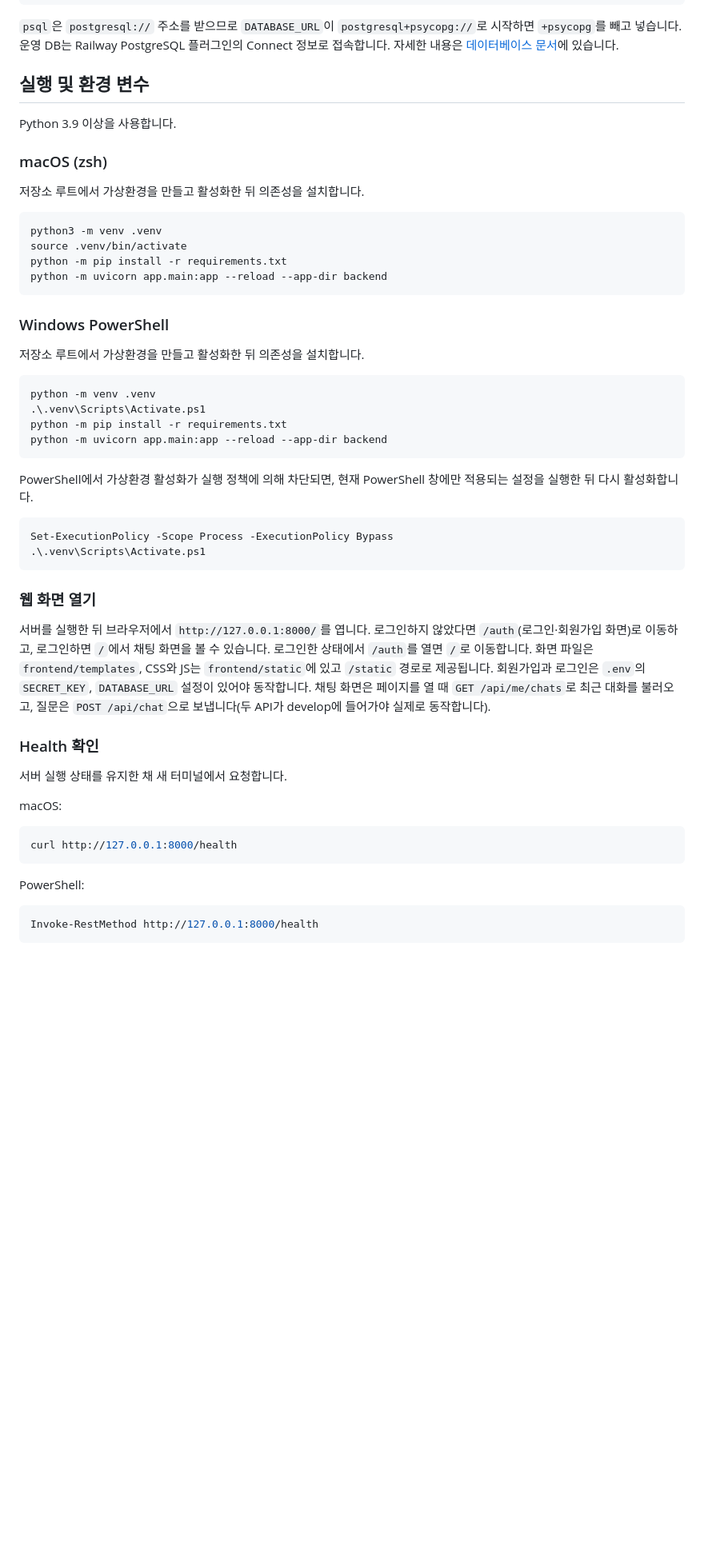
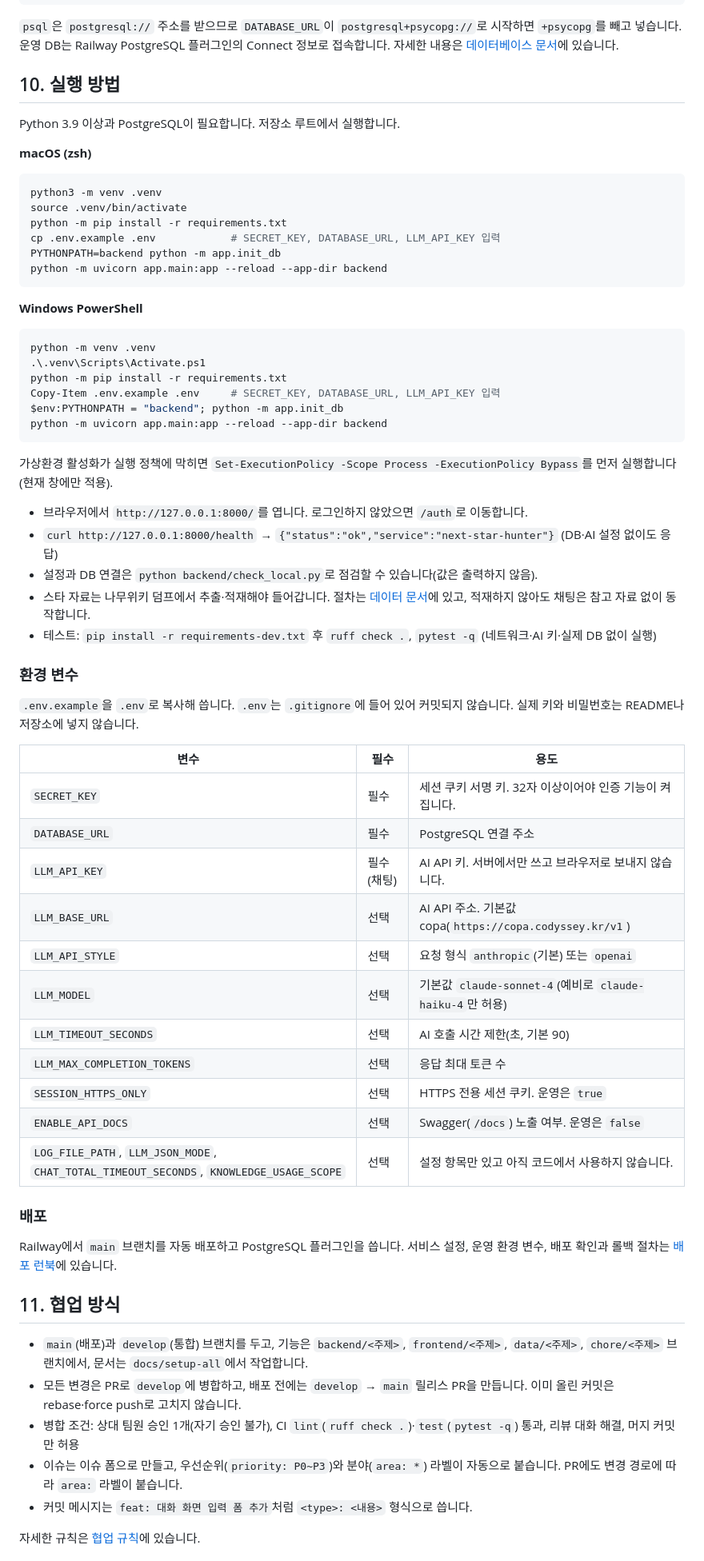
Before and after one commit to innurhap28/Next-Star-Hunter.bot, a Markdown page: README.md, the part around one of its changes. Shown at 80% size. Rendered like a GitHub page; blank space fills up the shorter version.

Commit message:
docs: README 실행 방법·환경 변수·협업·팀 역할·데이터 출처 정리

````diff
--- a/README.md
+++ b/README.md
@@ -282,56 +282,69 @@ psql "$DATABASE_URL" -v email='user@example.com' -f scripts/check_logs.sql
 
 `psql`은 `postgresql://` 주소를 받으므로 `DATABASE_URL`이 `postgresql+psycopg://`로 시작하면 `+psycopg`를 빼고 넣습니다. 운영 DB는 Railway PostgreSQL 플러그인의 Connect 정보로 접속합니다. 자세한 내용은 [데이터베이스 문서](docs/DATABASE.md#대화-로그-확인-방법)에 있습니다.
 
-## 실행 및 환경 변수
+## 10. 실행 방법
 
-Python 3.9 이상을 사용합니다.
+Python 3.9 이상과 PostgreSQL이 필요합니다. 저장소 루트에서 실행합니다.
 
-### macOS (zsh)
-
-저장소 루트에서 가상환경을 만들고 활성화한 뒤 의존성을 설치합니다.
+**macOS (zsh)**
 
 ```bash
 python3 -m venv .venv
 source .venv/bin/activate
 python -m pip install -r requirements.txt
+cp .env.example .env            # SECRET_KEY, DATABASE_URL, LLM_API_KEY 입력
+PYTHONPATH=backend python -m app.init_db
 python -m uvicorn app.main:app --reload --app-dir backend
 ```
 
-### Windows PowerShell
-
-저장소 루트에서 가상환경을 만들고 활성화한 뒤 의존성을 설치합니다.
+**Windows PowerShell**
 
 ```powershell
 python -m venv .venv
 .\.venv\Scripts\Activate.ps1
 python -m pip install -r requirements.txt
+Copy-Item .env.example .env     # SECRET_KEY, DATABASE_URL, LLM_API_KEY 입력
+$env:PYTHONPATH = "backend"; python -m app.init_db
 python -m uvicorn app.main:app --reload --app-dir backend
 ```
 
-PowerShell에서 가상환경 활성화가 실행 정책에 의해 차단되면, 현재 PowerShell 창에만 적용되는 설정을 실행한 뒤 다시 활성화합니다.
+가상환경 활성화가 실행 정책에 막히면 `Set-ExecutionPolicy -Scope Process -ExecutionPolicy Bypass`를 먼저 실행합니다(현재 창에만 적용).
 
-```powershell
-Set-ExecutionPolicy -Scope Process -ExecutionPolicy Bypass
-.\.venv\Scripts\Activate.ps1
-```
+- 브라우저에서 `http://127.0.0.1:8000/`를 엽니다. 로그인하지 않았으면 `/auth`로 이동합니다.
+- `curl http://127.0.0.1:8000/health` → `{"status":"ok","service":"next-star-hunter"}` (DB·AI 설정 없이도 응답)
+- 설정과 DB 연결은 `python backend/check_local.py`로 점검할 수 있습니다(값은 출력하지 않음).
+- 스타 자료는 나무위키 덤프에서 추출·적재해야 들어갑니다. 절차는 [데이터 문서](docs/DATA.md)에 있고, 적재하지 않아도 채팅은 참고 자료 없이 동작합니다.
+- 테스트: `pip install -r requirements-dev.txt` 후 `ruff check .`, `pytest -q` (네트워크·AI 키·실제 DB 없이 실행)
 
-### 웹 화면 열기
+### 환경 변수
 
-서버를 실행한 뒤 브라우저에서 `http://127.0.0.1:8000/`를 엽니다. 로그인하지 않았다면 `/auth`(로그인·회원가입 화면)로 이동하고, 로그인하면 `/`에서 채팅 화면을 볼 수 있습니다. 로그인한 상태에서 `/auth`를 열면 `/`로 이동합니다. 화면 파일은 `frontend/templates`, CSS와 JS는 `frontend/static`에 있고 `/static` 경로로 제공됩니다. 회원가입과 로그인은 `.env`의 `SECRET_KEY`, `DATABASE_URL` 설정이 있어야 동작합니다. 채팅 화면은 페이지를 열 때 `GET /api/me/chats`로 최근 대화를 불러오고, 질문은 `POST /api/chat`으로 보냅니다(두 API가 develop에 들어가야 실제로 동작합니다).
+`.env.example`을 `.env`로 복사해 씁니다. `.env`는 `.gitignore`에 들어 있어 커밋되지 않습니다. 실제 키와 비밀번호는 README나 저장소에 넣지 않습니다.
 
-### Health 확인
+| 변수 | 필수 | 용도 |
+| --- | --- | --- |
+| `SECRET_KEY` | 필수 | 세션 쿠키 서명 키. 32자 이상이어야 인증 기능이 켜집니다. |
+| `DATABASE_URL` | 필수 | PostgreSQL 연결 주소 |
+| `LLM_API_KEY` | 필수(채팅) | AI API 키. 서버에서만 쓰고 브라우저로 보내지 않습니다. |
+| `LLM_BASE_URL` | 선택 | AI API 주소. 기본값 copa(`https://copa.codyssey.kr/v1`) |
+| `LLM_API_STYLE` | 선택 | 요청 형식 `anthropic`(기본) 또는 `openai` |
+| `LLM_MODEL` | 선택 | 기본값 `claude-sonnet-4`(예비로 `claude-haiku-4`만 허용) |
+| `LLM_TIMEOUT_SECONDS` | 선택 | AI 호출 시간 제한(초, 기본 90) |
+| `LLM_MAX_COMPLETION_TOKENS` | 선택 | 응답 최대 토큰 수 |
+| `SESSION_HTTPS_ONLY` | 선택 | HTTPS 전용 세션 쿠키. 운영은 `true` |
+| `ENABLE_API_DOCS` | 선택 | Swagger(`/docs`) 노출 여부. 운영은 `false` |
+| `LOG_FILE_PATH`, `LLM_JSON_MODE`, `CHAT_TOTAL_TIMEOUT_SECONDS`, `KNOWLEDGE_USAGE_SCOPE` | 선택 | 설정 항목만 있고 아직 코드에서 사용하지 않습니다. |
 
-서버 실행 상태를 유지한 채 새 터미널에서 요청합니다.
+### 배포
 
-macOS:
+Railway에서 `main` 브랜치를 자동 배포하고 PostgreSQL 플러그인을 씁니다. 서비스 설정, 운영 환경 변수, 배포 확인과 롤백 절차는 [배포 런북](docs/DEPLOY.md)에 있습니다.
 
-```bash
-curl http://127.0.0.1:8000/health
-```
+## 11. 협업 방식
 
-PowerShell:
+- `main`(배포)과 `develop`(통합) 브랜치를 두고, 기능은 `backend/<주제>`, `frontend/<주제>`, `data/<주제>`, `chore/<주제>` 브랜치에서, 문서는 `docs/setup-all`에서 작업합니다.
+- 모든 변경은 PR로 `develop`에 병합하고, 배포 전에는 `develop` → `main` 릴리스 PR을 만듭니다. 이미 올린 커밋은 rebase·force push로 고치지 않습니다.
+- 병합 조건: 상대 팀원 승인 1개(자기 승인 불가), CI `lint`(`ruff check .`)·`test`(`pytest -q`) 통과, 리뷰 대화 해결, 머지 커밋만 허용
+- 이슈는 이슈 폼으로 만들고, 우선순위(`priority: P0~P3`)와 분야(`area: *`) 라벨이 자동으로 붙습니다. PR에도 변경 경로에 따라 `area:` 라벨이 붙습니다.
+- 커밋 메시지는 `feat: 대화 화면 입력 폼 추가`처럼 `<type>: <내용>` 형식으로 씁니다.
 
-```powershell
-Invoke-RestMethod http://127.0.0.1:8000/health
-```
+자세한 규칙은 [협업 규칙](docs/CONVENTIONS.md)에 있습니다.
 
````
Also changed, not shown: other parts of README.md (+14 -53 lines).
